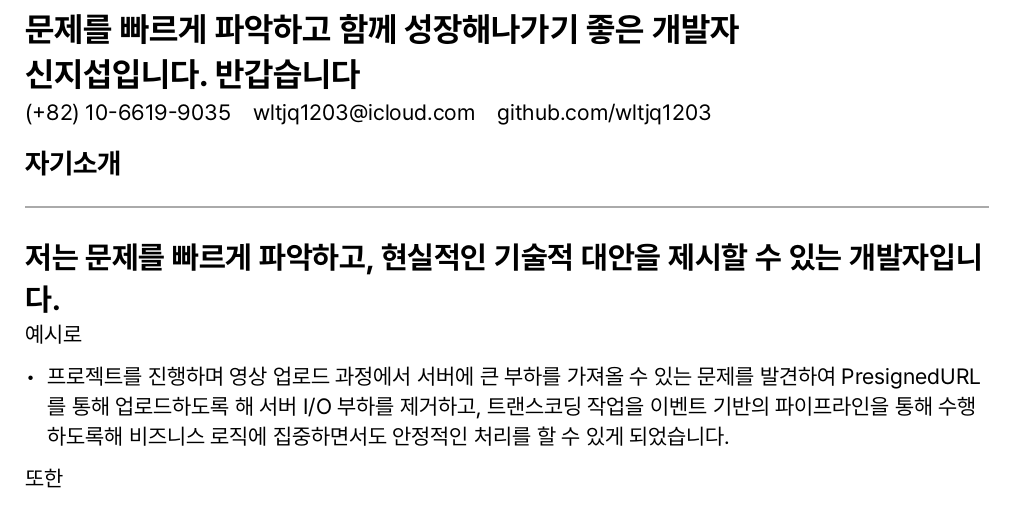
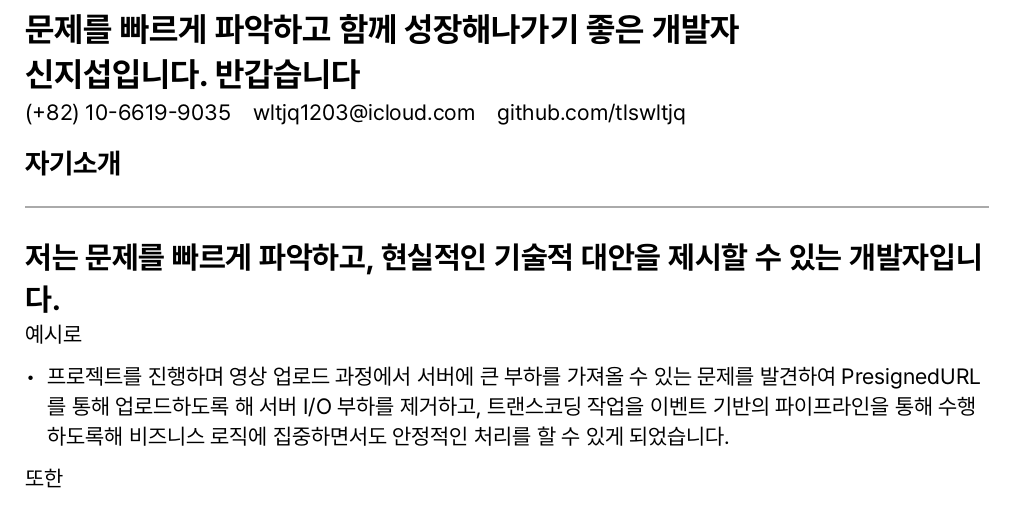
Before and after one commit to tlswltjq/tlswltjq, a Typst document (resume.typ): part of page 1 of 3, cut so that both start at the same text. The pictures show the PDF file resume.pdf that the author committed with the source.

Commit message:
오타수정

```diff
--- a/resume.typ
+++ b/resume.typ
@@ -101,7 +101,7 @@
   = 문제를 빠르게 파악하고 함께 성장해나가기 좋은 개발자 \ 신지섭입니다. 반갑습니다
 ])
 
-#personal_info("(+82) 10-6619-9035", "wltjq1203@icloud.com", "github.com/wltjq1203")
+#personal_info("(+82) 10-6619-9035", "wltjq1203@icloud.com", "github.com/tlswltjq")
 
 #introduction([
   = 저는 문제를 빠르게 파악하고, 현실적인 기술적 대안을 제시할 수 있는 개발자입니다.
```
Also changed, not shown: resume.pdf.
